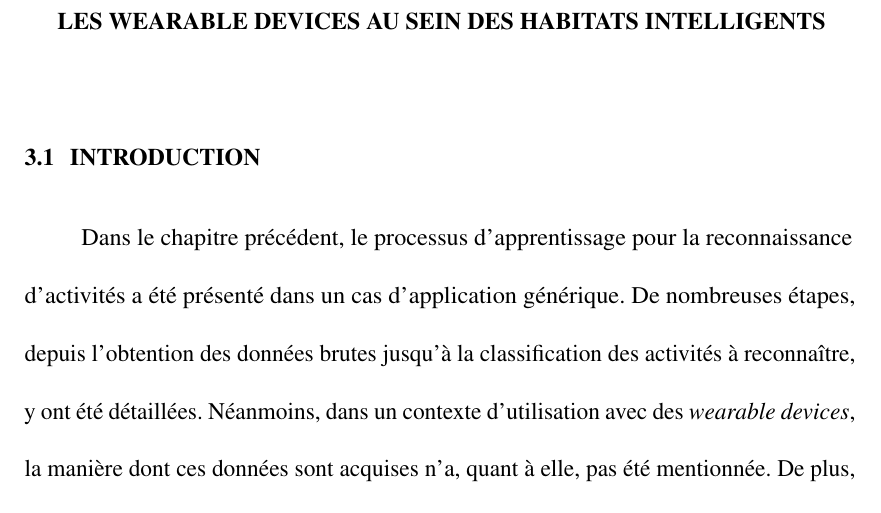
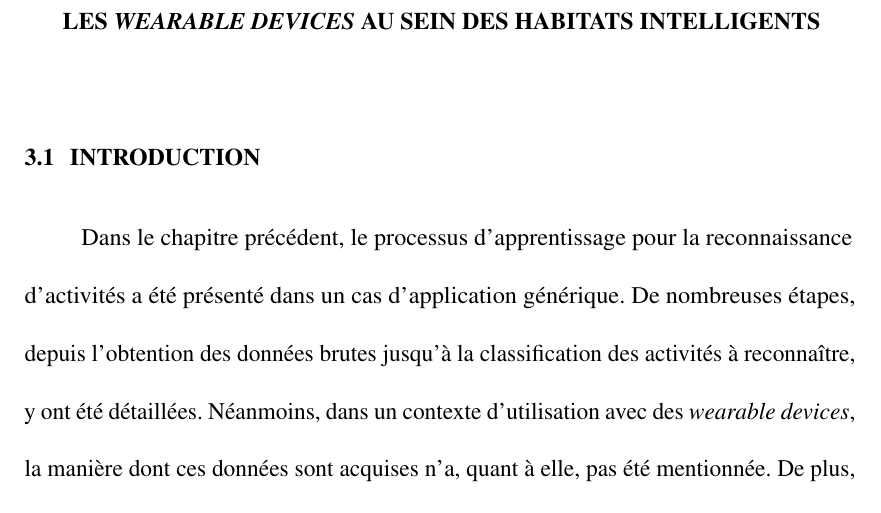
Before and after one commit to FlorentinTh/PhD-Thesis, a LaTeX thesis (src/main.tex, which reads src/content/chapitre3.tex): part of page 69 of 153, cut so that both start at the same text. Compiled offline with pdfLaTeX; a missing bibliography style is replaced by a similar one.

Commit message:
Add missing italic.

```diff
--- a/src/content/chapitre3.tex
+++ b/src/content/chapitre3.tex
@@ -1,4 +1,4 @@
-\chapter{les wearable devices au sein des habitats intelligents}
+\chapter{les \textit{wearable devices} au sein des habitats intelligents}
 \label{chap:3}
 
 \section{Introduction}
```
Also changed, not shown: src/main.pdf.
